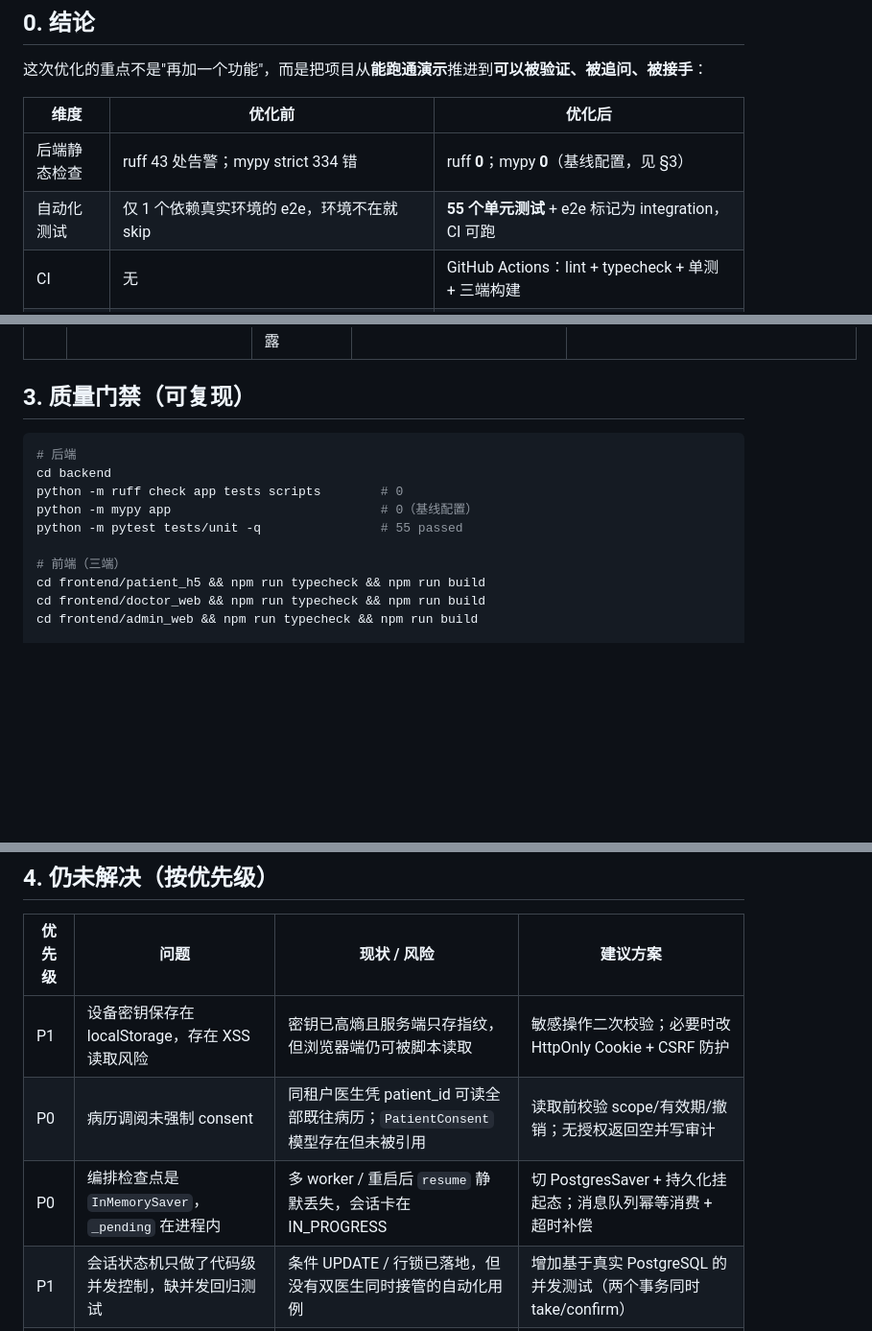
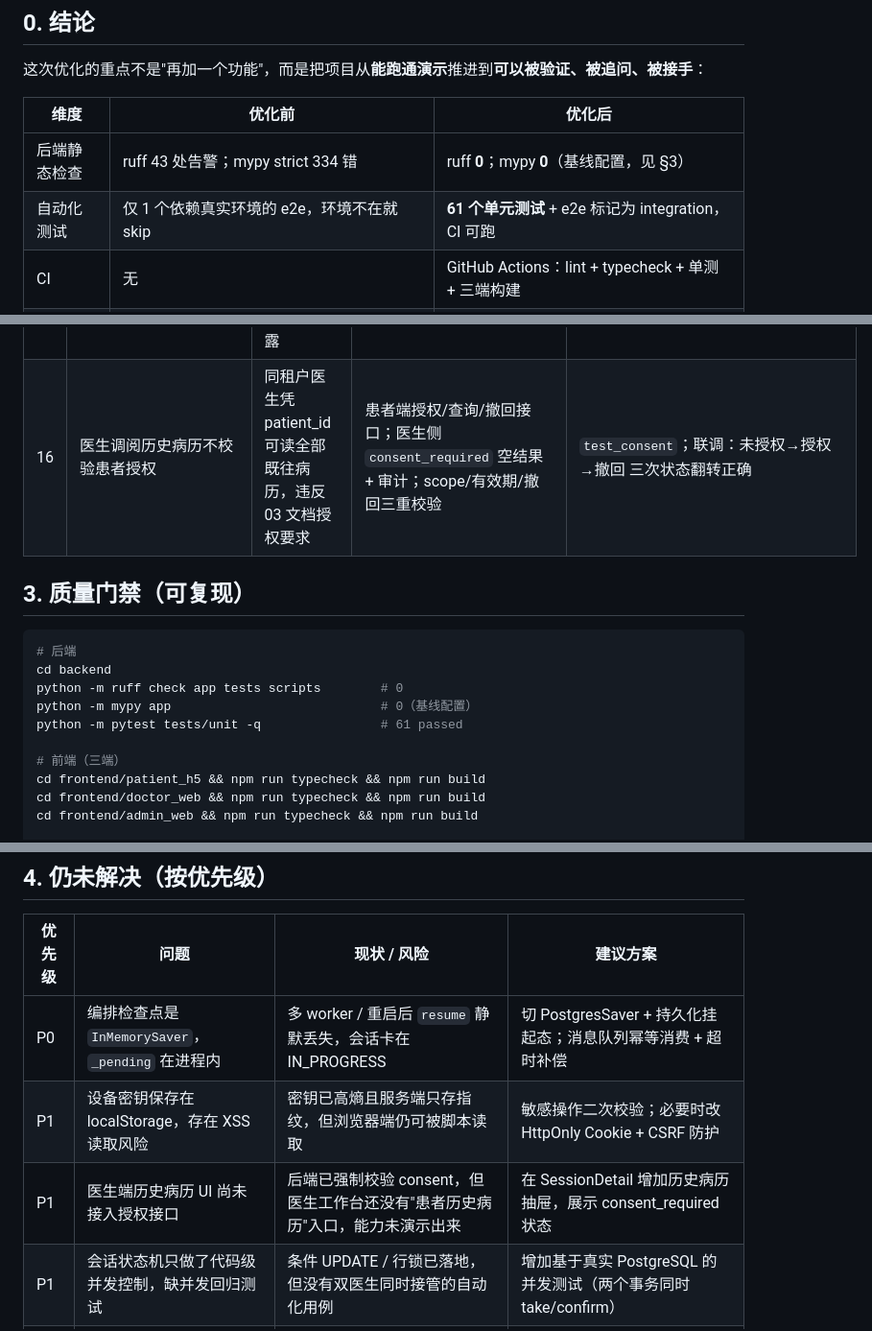
Before and after one commit to freeCode454/medical-guidance, a Markdown page: docs/05-工程质量报告.md, 3 parts joined by grey strips. Shown: that part at 96% size. GitHub-like rendering; blank space fills up the shorter version.

```diff
--- a/docs/05-工程质量报告.md
+++ b/docs/05-工程质量报告.md
@@ -10,7 +10,7 @@
 | 维度 | 优化前 | 优化后 |
 |---|---|---|
 | 后端静态检查 | ruff 43 处告警；mypy strict 334 错 | ruff **0**；mypy **0**（基线配置，见 §3） |
-| 自动化测试 | 仅 1 个依赖真实环境的 e2e，环境不在就 skip | **55 个单元测试** + e2e 标记为 integration，CI 可跑 |
+| 自动化测试 | 仅 1 个依赖真实环境的 e2e，环境不在就 skip | **61 个单元测试** + e2e 标记为 integration，CI 可跑 |
 | CI | 无 | GitHub Actions：lint + typecheck + 单测 + 三端构建 |
 | 可观测性 | 500 无日志、无 trace、无就绪检查 | `X-Trace-ID` + 访问日志 + 异常堆栈 + `/readyz` |
 | 认证 | refresh token 是死凭证；bcrypt 阻塞事件循环 | 刷新可用且轮换（jti）；bcrypt 入线程池；失败文案防枚举 |
@@ -45,6 +45,7 @@
 | 13 | 非急诊会话直接置 `FINISHED` 且 `doctor_id` 为空 | 医生端接诊列表与待接管队列永远为空，"医生工作台"实际不可用 | 非急诊落 `PENDING_TAKEOVER`；接管用条件 UPDATE；确认原子化；修正加 `FOR UPDATE` 行锁；后台不覆盖已接管会话 | 联调：队列→接管→接诊列表→确认（幂等）→修正，全部 200 |
 | 14 | WS 业务异常直接断连、票据过期不清理 | 患者发消息失败无提示；换票不校验会持续占内存 | 错误帧 `error{code,message}`；前端 Toast；票据签发时清理过期项 | `test_ws_ticket` + 前端类型检查 |
 | 15 | 匿名身份用低熵 `device_id` 明文作为凭证 | 猜到/拿到 device_id 即可读该患者全部会话；数据库泄露即身份泄露 | 客户端生成 256-bit 设备密钥；服务端只存 SHA-256 指纹并按 `patient_hash` 查找；<32 字符直接拒绝；旧明文记录自动迁移 | `test_auth_patient_session`；联调：同密钥复用同一患者、库里无明文 |
+| 16 | 医生调阅历史病历不校验患者授权 | 同租户医生凭 patient_id 可读全部既往病历，违反 03 文档授权要求 | 患者端授权/查询/撤回接口；医生侧 `consent_required` 空结果 + 审计；scope/有效期/撤回三重校验 | `test_consent`；联调：未授权→授权→撤回 三次状态翻转正确 |
 
 ## 3. 质量门禁（可复现）
 
@@ -53,7 +54,7 @@
 cd backend
 python -m ruff check app tests scripts        # 0
 python -m mypy app                            # 0（基线配置）
-python -m pytest tests/unit -q                # 55 passed
+python -m pytest tests/unit -q                # 61 passed
 
 # 前端（三端）
 cd frontend/patient_h5 && npm run typecheck && npm run build
@@ -71,9 +72,9 @@ make verify
 
 | 优先级 | 问题 | 现状 / 风险 | 建议方案 |
 |---|---|---|---|
+| P0 | 编排检查点是 `InMemorySaver`，`_pending` 在进程内 | 多 worker / 重启后 `resume` 静默丢失，会话卡在 IN_PROGRESS | 切 PostgresSaver + 持久化挂起态；消息队列幂等消费 + 超时补偿 |
 | P1 | 设备密钥保存在 localStorage，存在 XSS 读取风险 | 密钥已高熵且服务端只存指纹，但浏览器端仍可被脚本读取 | 敏感操作二次校验；必要时改 HttpOnly Cookie + CSRF 防护 |
-| P0 | 病历调阅未强制 consent | 同租户医生凭 patient_id 可读全部既往病历；`PatientConsent` 模型存在但未被引用 | 读取前校验 scope/有效期/撤销；无授权返回空并写审计 |
-| P0 | 编排检查点是 `InMemorySaver`，`_pending` 在进程内 | 多 worker / 重启后 `resume` 静默丢失，会话卡在 IN_PROGRESS | 切 PostgresSaver + 持久化挂起态；消息队列幂等消费 + 超时补偿 |
+| P1 | 医生端历史病历 UI 尚未接入授权接口 | 后端已强制校验 consent，但医生工作台还没有"患者历史病历"入口，能力未演示出来 | 在 SessionDetail 增加历史病历抽屉，展示 consent_required 状态 |
 | P1 | 会话状态机只做了代码级并发控制，缺并发回归测试 | 条件 UPDATE / 行锁已落地，但没有双医生同时接管的自动化用例 | 增加基于真实 PostgreSQL 的并发测试（两个事务同时 take/confirm） |
 | P1 | 模型配置 `api_key_enc` 实际存明文 | 数据库泄露即密钥泄露 | KMS / Fernet 加密 + 密钥轮换；展示掩码与存储分离 |
 | P1 | 知识库发布/入库链路是"记录型空实现" | `publish` 发布条数恒 0；禁用条目仍可能被检索；ingest 任务无 worker | 状态机与向量库同步（删除/重建）；实现 ingest worker；结论写 `kb_version` |
```
Also changed, not shown: other parts of docs/05-工程质量报告.md (+2 -2 lines), README.md (+7 -5 lines), docs/代码编写顺序.md (+1 -0 lines), docs/assets/patient-home-desktop.png, 8 other files.
